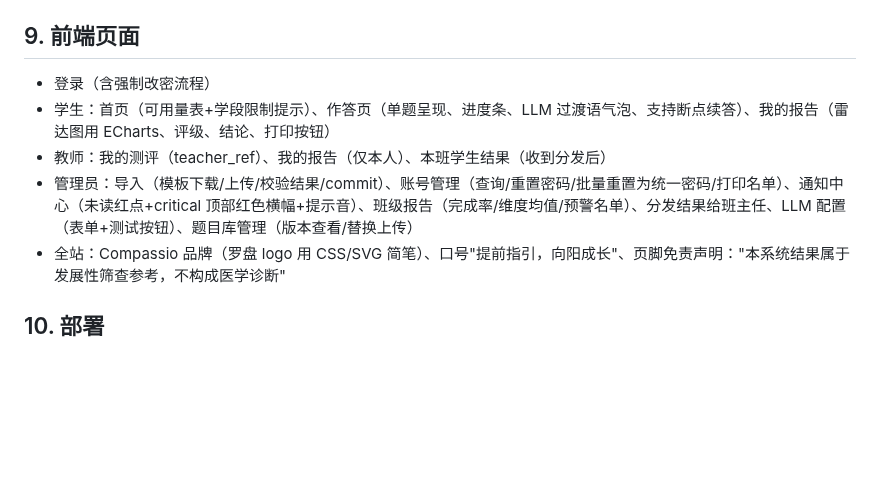
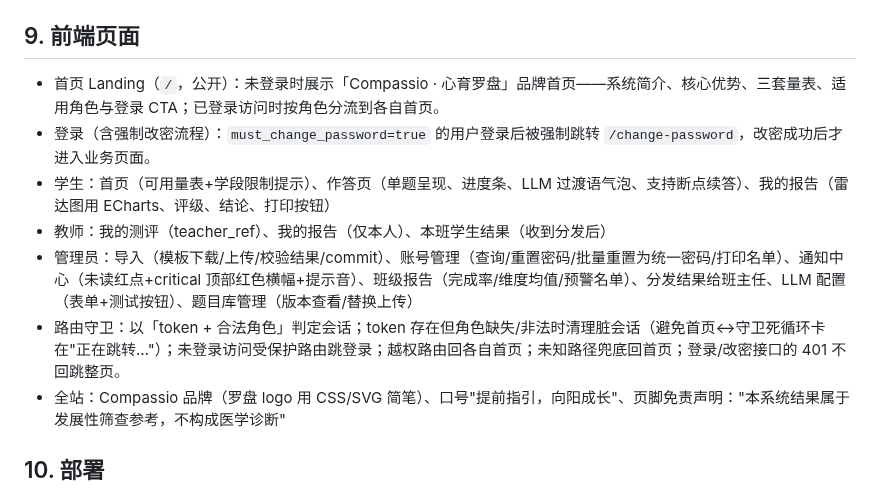
Before and after one commit to digitalsupply/compassio, a Markdown page: SPEC.md, the part around the change. Drawn GitHub-style; blank space fills up the shorter version.

```diff
--- a/SPEC.md
+++ b/SPEC.md
@@ -186,10 +186,12 @@ env 默认（config.py）：`LLM_PROVIDER=opencode-go`、`LLM_BASE_URL=…`、`L
 
 ## 9. 前端页面
 
-- 登录（含强制改密流程）
+- 首页 Landing（`/`，公开）：未登录时展示「Compassio · 心育罗盘」品牌首页——系统简介、核心优势、三套量表、适用角色与登录 CTA；已登录访问时按角色分流到各自首页。
+- 登录（含强制改密流程）：`must_change_password=true` 的用户登录后被强制跳转 `/change-password`，改密成功后才进入业务页面。
 - 学生：首页（可用量表+学段限制提示）、作答页（单题呈现、进度条、LLM 过渡语气泡、支持断点续答）、我的报告（雷达图用 ECharts、评级、结论、打印按钮）
 - 教师：我的测评（teacher_ref）、我的报告（仅本人）、本班学生结果（收到分发后）
 - 管理员：导入（模板下载/上传/校验结果/commit）、账号管理（查询/重置密码/批量重置为统一密码/打印名单）、通知中心（未读红点+critical 顶部红色横幅+提示音）、班级报告（完成率/维度均值/预警名单）、分发结果给班主任、LLM 配置（表单+测试按钮）、题目库管理（版本查看/替换上传）
+- 路由守卫：以「token + 合法角色」判定会话；token 存在但角色缺失/非法时清理脏会话（避免首页↔守卫死循环卡在"正在跳转…"）；未登录访问受保护路由跳登录；越权路由回各自首页；未知路径兜底回首页；登录/改密接口的 401 不回跳整页。
 - 全站：Compassio 品牌（罗盘 logo 用 CSS/SVG 简笔）、口号"提前指引，向阳成长"、页脚免责声明："本系统结果属于发展性筛查参考，不构成医学诊断"
 
 ## 10. 部署
```
Also changed, not shown: README.md (+6 -0 lines), docs/screenshots/home.jpg (added), 9 other files.
